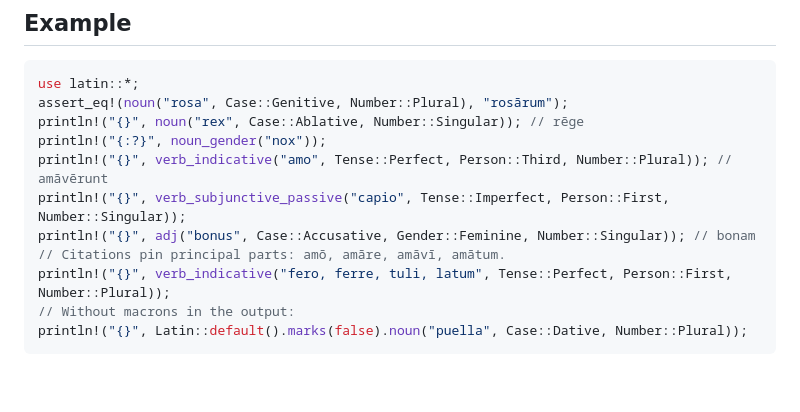
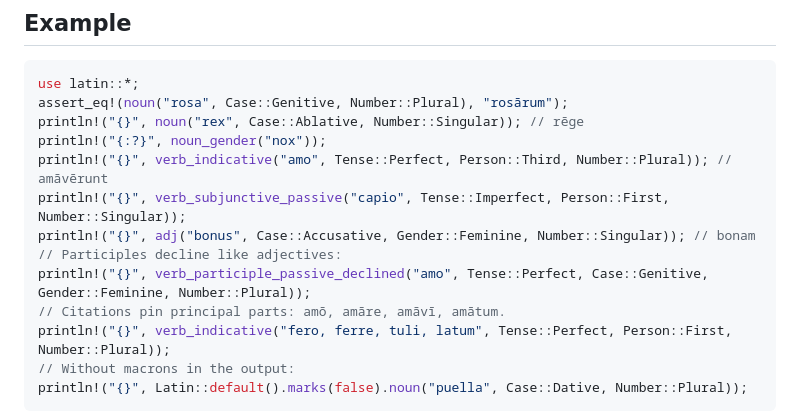
Before and after one commit to gold-silver-copper/morphe, a Markdown page: crates/latin/README.md, the part around the change. Drawn GitHub-style; blank space fills up the shorter version.

Commit message:
Latin: README example

```diff
--- a/crates/latin/README.md
+++ b/crates/latin/README.md
@@ -15,6 +15,8 @@ println!("{:?}", noun_gender("nox"));
 println!("{}", verb_indicative("amo", Tense::Perfect, Person::Third, Number::Plural)); // amāvērunt
 println!("{}", verb_subjunctive_passive("capio", Tense::Imperfect, Person::First, Number::Singular));
 println!("{}", adj("bonus", Case::Accusative, Gender::Feminine, Number::Singular)); // bonam
+// Participles decline like adjectives:
+println!("{}", verb_participle_passive_declined("amo", Tense::Perfect, Case::Genitive, Gender::Feminine, Number::Plural));
 // Citations pin principal parts: amō, amāre, amāvī, amātum.
 println!("{}", verb_indicative("fero, ferre, tuli, latum", Tense::Perfect, Person::First, Number::Plural));
 // Without macrons in the output:
```
